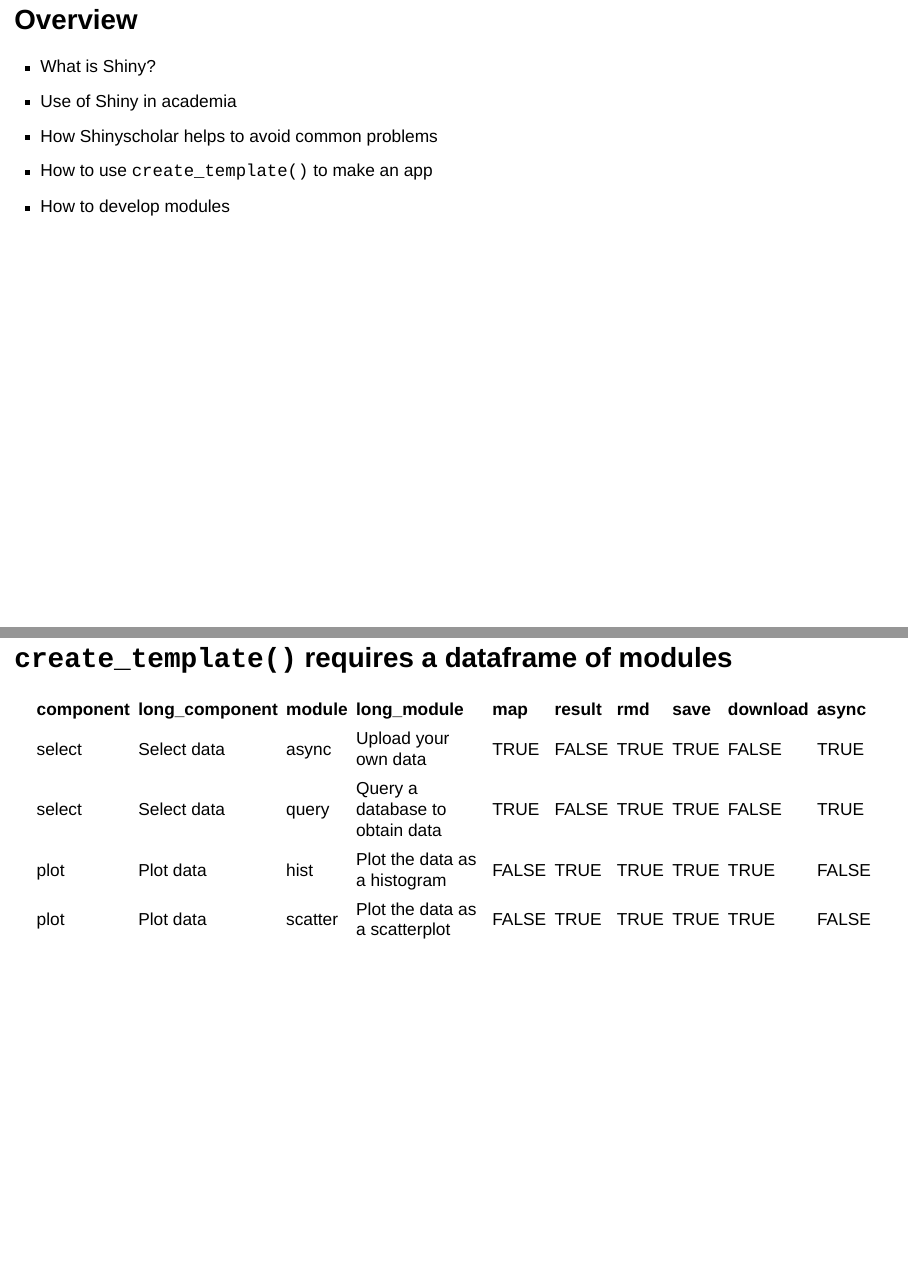
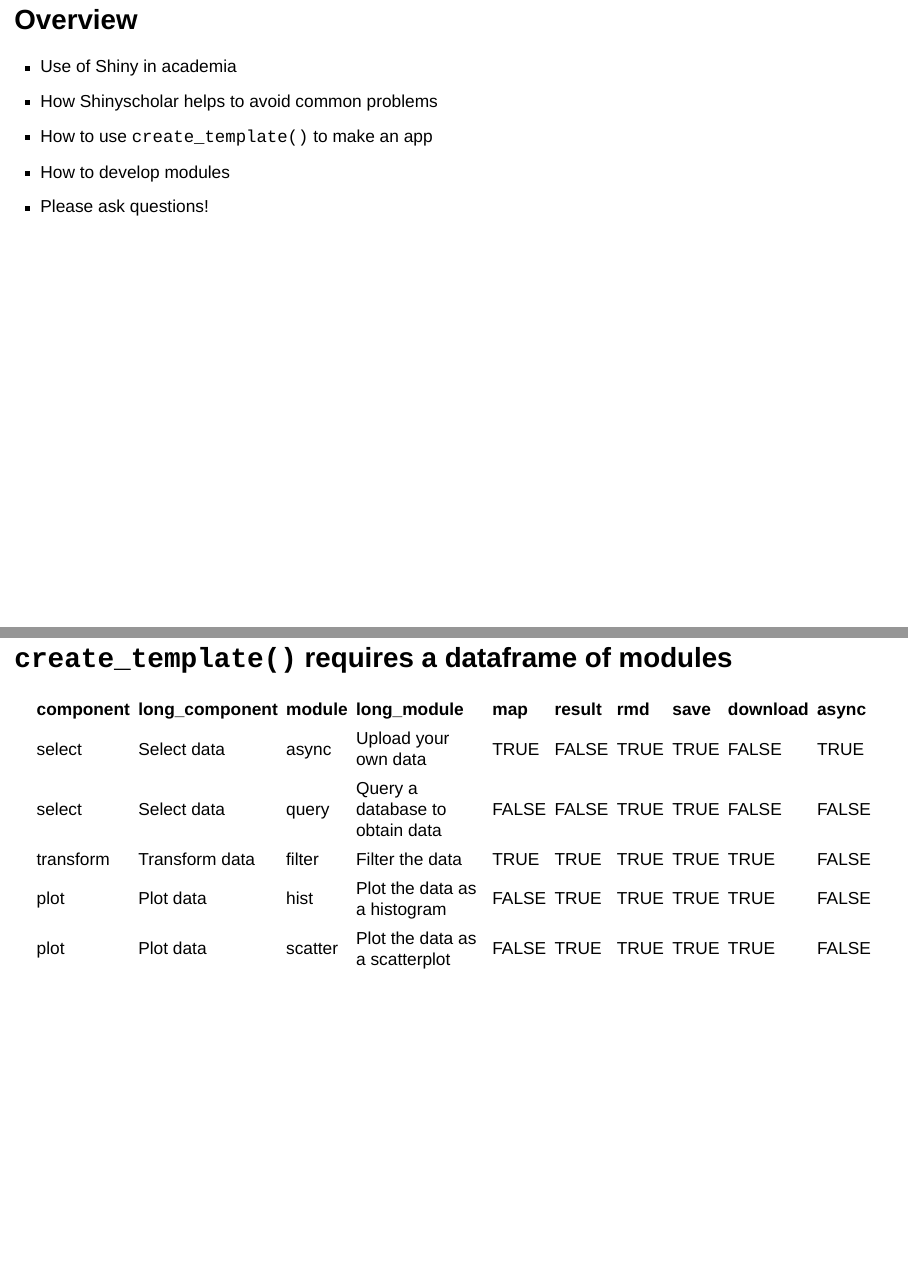
Before and after one commit to simon-smart88/shinyscholar_workshop, a Quarto document (slides/shinyscholar_workshop.qmd): pages 2 and 31 of 80, joined at a grey line. Rendered offline with R 4.5, knitr and Pandoc in place of Quarto, with nearby package versions; drawn as Slidy slides in place of the format the file asks for.

Commit message:
minor tweaks

````diff
--- a/slides/shinyscholar_workshop.qmd
+++ b/slides/shinyscholar_workshop.qmd
@@ -13,16 +13,20 @@
     scale: true
     slide-number: true
 date: "7 June 2025"
+date-format: long
 preload-iframes: false
 ---
 
 ## Overview
 
--   What is Shiny?
 -   Use of Shiny in academia
 -   How Shinyscholar helps to avoid common problems
 -   How to use `create_template()` to make an app
 -   How to develop modules
+
+::: {.fragment .fade-in}
+-   Please ask questions!
+:::
 
 ## About me
 
@@ -287,21 +293,21 @@
 ```{r eval = TRUE, echo = FALSE}
 
 modules <- data.frame(
-"component" = c("select", "select", "plot", "plot"),
-"long_component" = c("Select data", "Select data", "Plot data", "Plot data"),
-"module" = c("async", "query", "hist", "scatter"),
-"long_module" = c("Upload your own data", "Query a database to obtain data",
-                  "Plot the data as a histogram", "Plot the data as a scatterplot"),
-"map" = c(TRUE, TRUE, FALSE, FALSE),
-"result" = c(FALSE, FALSE, TRUE, TRUE),
-"rmd" = c(TRUE, TRUE, TRUE, TRUE),
-"save" = c(TRUE, TRUE, TRUE, TRUE),
-"download" = c(FALSE, FALSE, TRUE, TRUE),
-"async" = c(TRUE, TRUE, FALSE, FALSE))
+  "component" = c("select", "select", "transform", "plot", "plot"),
+  "long_component" = c("Select data", "Select data", "Transform data", "Plot data", "Plot data"),
+  "module" = c("async", "query", "filter", "hist", "scatter"),
+  "long_module" = c("Upload your own data", "Query a database to obtain data", "Filter the data",
+                    "Plot the data as a histogram", "Plot the data as a scatterplot"),
+  "map" = c(TRUE, FALSE, TRUE, FALSE, FALSE),
+  "result" = c(FALSE, FALSE, TRUE, TRUE, TRUE),
+  "rmd" = c(TRUE, TRUE, TRUE, TRUE, TRUE),
+  "save" = c(TRUE, TRUE, TRUE, TRUE, TRUE),
+  "download" = c(FALSE, FALSE, TRUE, TRUE, TRUE),
+  "async" = c(TRUE, FALSE, FALSE, FALSE, FALSE))
 
 ```
 
-```{r val = TRUE, echo = FALSE}
+```{r eval = TRUE, echo = FALSE}
 knitr::kable(modules, format = "html")
 ```
 
````
Also changed, not shown: slides/.quarto/idx/shinyscholar_workshop.qmd.json, slides/shinyscholar_workshop.html, slides/shinyscholar_workshop.qmd (12 more changed lines), 2 other files.
